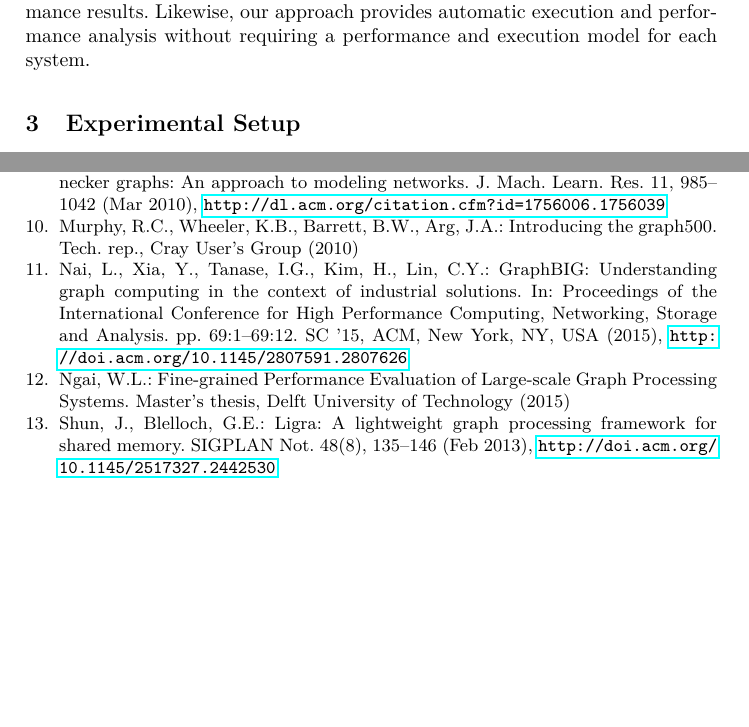
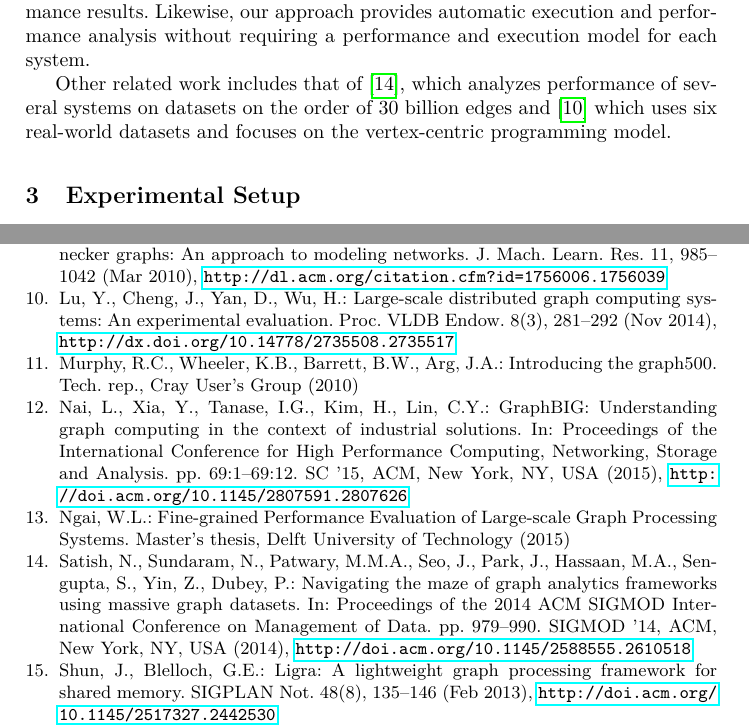
Before and after one commit to HPCL/easy-parallel-graph, a LaTeX paper (papers/publication/paper-pollard.tex, which reads papers/drp.bib): two parts of pages 3 and 10 of 10, joined at a grey line, cut so that both start at the same text, the shorter picture padded with empty space. The pictures show the PDF file papers/publication/paper-pollard.pdf that the author committed with the source.

```diff
--- a/papers/drp.bib
+++ b/papers/drp.bib
@@ -632,3 +632,10 @@
 	publisher = {Sage Publications, Inc.},
 	address = {Thousand Oaks, CA, USA},
 }
+
+@inproceedings{Satish:2014:NavigatingGraph,
+	author = {Satish, Nadathur and Sundaram, Narayanan and Patwary, Md. Mostofa Ali and Seo, Jiwon and Park, Jongsoo and Hassaan, M. Amber and Sengupta, Shubho and Yin, Zhaoming and Dubey, Pradeep},
+	title = {Navigating the Maze of Graph Analytics Frameworks Using Massive Graph Datasets},
+	booktitle = {Proceedings of the 2014 ACM SIGMOD International Conference on Management of Data},
+	series = {SIGMOD '14},
+	year = {2014},
@@ -634,0 +646,5 @@
+	url = {http://doi.acm.org/10.1145/2588555.2610518},
+	doi = {10.1145/2588555.2610518},
+	acmid = {2610518},
+	publisher = {ACM},
+	address = {New York, NY, USA},
@@ -634,0 +656,7 @@
+	title = {Large-scale Distributed Graph Computing Systems: An Experimental Evaluation},
+	journal = {Proc. VLDB Endow.},
+	issue_date = {November 2014},
+	volume = {8},
+	number = {3},
+	month = nov,
+	year = {2014},
@@ -634,0 +666,5 @@
+	url = {http://dx.doi.org/10.14778/2735508.2735517},
+	doi = {10.14778/2735508.2735517},
+	acmid = {2735517},
+	publisher = {VLDB Endowment},
+}
--- a/papers/publication/paper-pollard.tex
+++ b/papers/publication/paper-pollard.tex
@@ -82,6 +82,8 @@
 With a plugin to Graphalytics called Granula \cite{Ngai:2015:Granula} one can explicitly specify a performance model to analyze specific execution behavior such as the amount of communication or runtime of particular kernels of execution. This requires in-depth knowledge of the source code and execution model. Furthermore, creating such a model requires a high level of expertise with the given system and with Granula\footnote{An example of Granula can be seen at \url{https://github.com/tudelft-atlarge/graphalytics-platforms-graphx/tree/master/granula-model-graphx}}.
 
 As with Graphalytics, the initial development effort is high but Granula paired with graphalytics allows automatic execution and compilation of performance results. Likewise, our approach provides automatic execution and performance analysis without requiring a performance and execution model for each system.
+
+Other related work includes that of \cite{Satish:2014:NavigatingGraph}, which analyzes performance of several systems on datasets on the order of $30$ billion edges and \cite{Lu:2014:ExperimentalEval} which uses six real-world datasets and focuses on the vertex-centric programming model.
 
 % The systems described in \cite{Doekemeijer:2015:GPFSurvey} operate with a wide range of parallelism paradigms and target architectures such as GPU \cite{Zhong:2014:Medusa, Kang:2009:Pegasus}, shared memory CPU \cite{Shun:2013:Ligra, kyrola:2012:Graphchi, Nguyen:2013:Galois}, a combination of CPU and GPU \cite{Gharaibeh:2012:Totem}, distributed filesystem based approaches \cite{Xin:2013:GraphX}, and distributed memory with MPI \cite{Gregor:2005:PBGL}.
 
```
Also changed, not shown: papers/publication/paper-pollard.pdf, papers/drp.bib (12 more changed lines), papers/publication/paper-pollard.tex (2 more changed lines), 1 other file.
